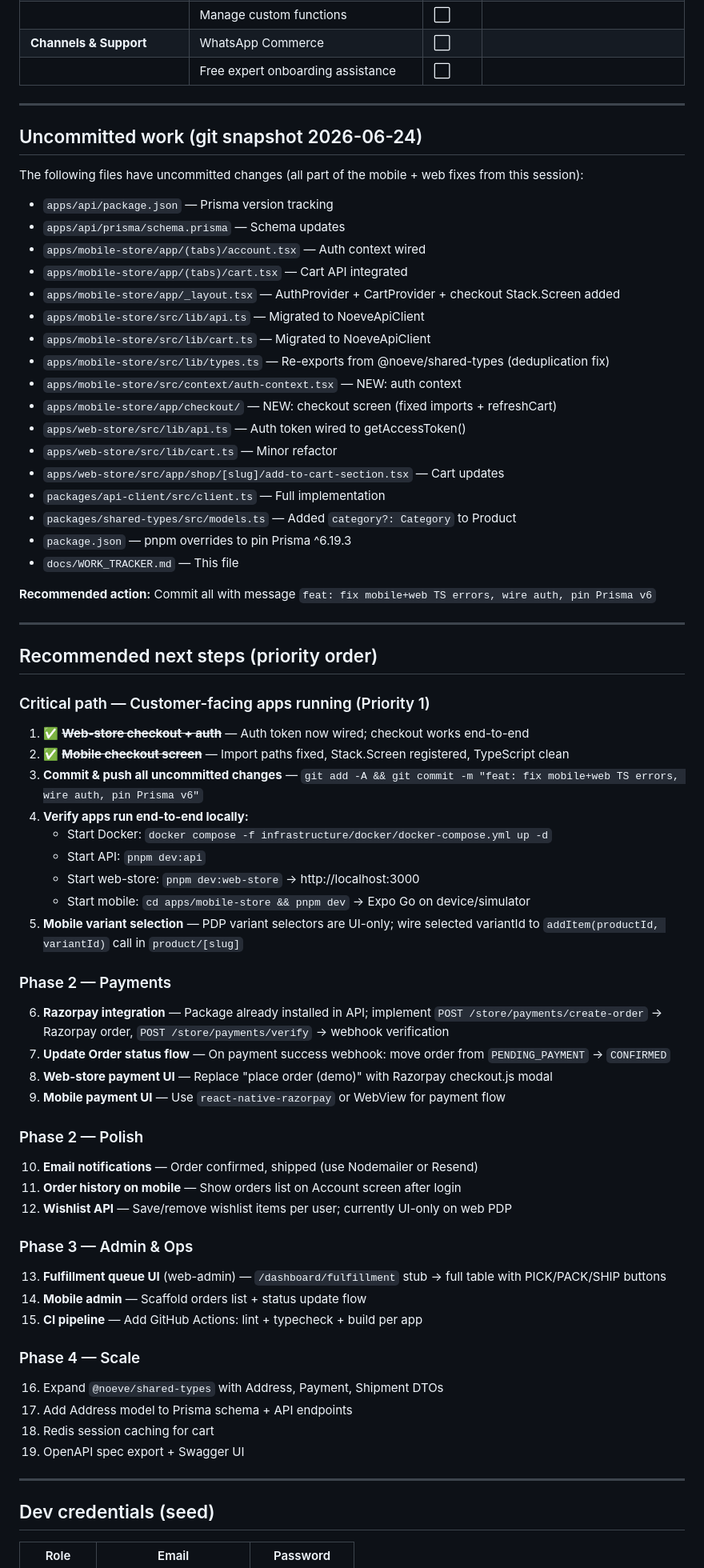
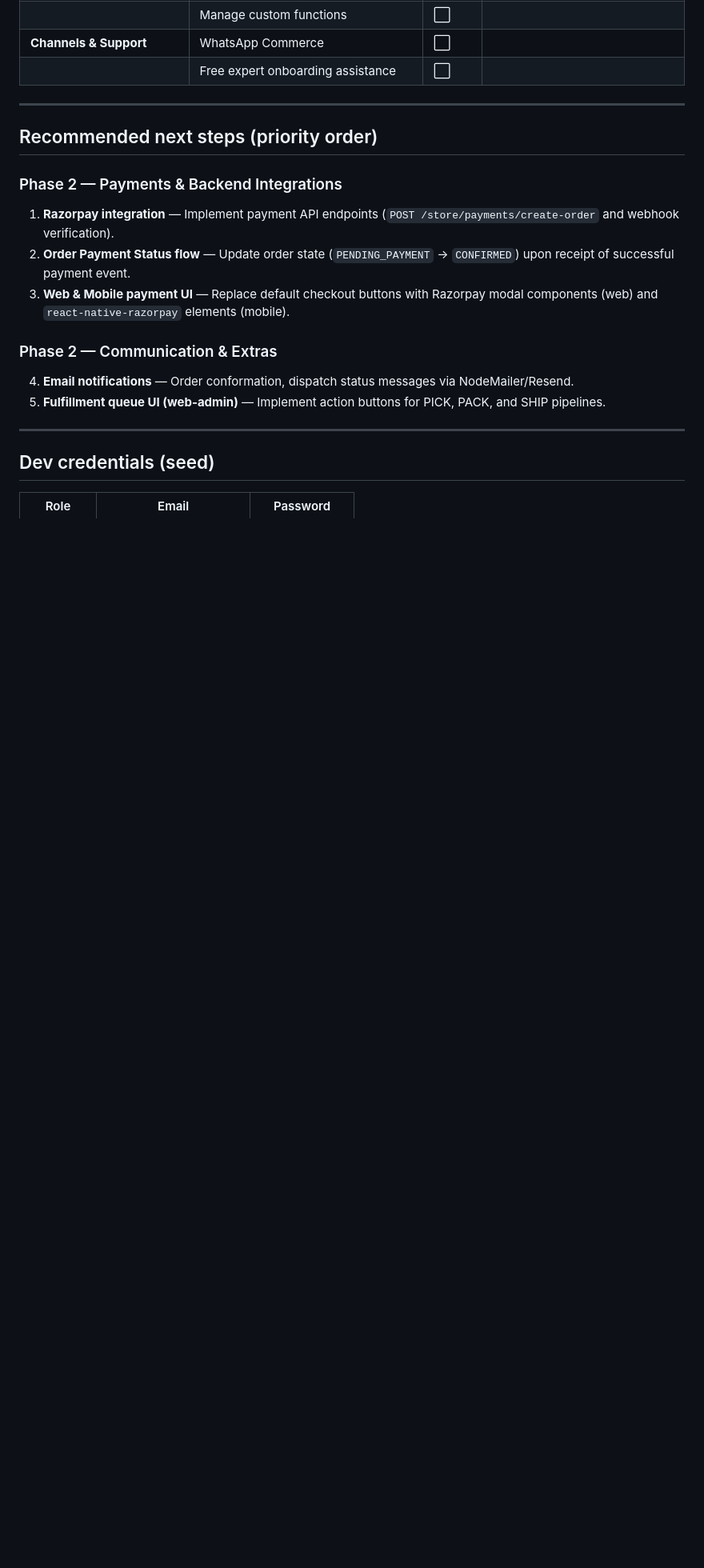
Before and after one commit to digeesh09/noeve-store, a Markdown page: docs/WORK_TRACKER.md, the part around one of its changes. Shown at 80% size. GitHub-like rendering; blank space fills up the shorter version.

Commit message:
docs: update WORK_TRACKER.md with session updates

```diff
--- a/docs/WORK_TRACKER.md
+++ b/docs/WORK_TRACKER.md
@@ -178,71 +175,18 @@ Living document for project progress. Update this file at the end of each work s
 
 ---
 
-## Uncommitted work (git snapshot 2026-06-24)
-
-The following files have uncommitted changes (all part of the mobile + web fixes from this session):
-
-- `apps/api/package.json` — Prisma version tracking
-- `apps/api/prisma/schema.prisma` — Schema updates
-- `apps/mobile-store/app/(tabs)/account.tsx` — Auth context wired
-- `apps/mobile-store/app/(tabs)/cart.tsx` — Cart API integrated
-- `apps/mobile-store/app/_layout.tsx` — AuthProvider + CartProvider + checkout Stack.Screen added
-- `apps/mobile-store/src/lib/api.ts` — Migrated to NoeveApiClient
-- `apps/mobile-store/src/lib/cart.ts` — Migrated to NoeveApiClient
-- `apps/mobile-store/src/lib/types.ts` — Re-exports from @noeve/shared-types (deduplication fix)
-- `apps/mobile-store/src/context/auth-context.tsx` — NEW: auth context
-- `apps/mobile-store/app/checkout/` — NEW: checkout screen (fixed imports + refreshCart)
-- `apps/web-store/src/lib/api.ts` — Auth token wired to getAccessToken()
-- `apps/web-store/src/lib/cart.ts` — Minor refactor
-- `apps/web-store/src/app/shop/[slug]/add-to-cart-section.tsx` — Cart updates
-- `packages/api-client/src/client.ts` — Full implementation
-- `packages/shared-types/src/models.ts` — Added `category?: Category` to Product
-- `package.json` — pnpm overrides to pin Prisma ^6.19.3
-- `docs/WORK_TRACKER.md` — This file
-
-**Recommended action:** Commit all with message `feat: fix mobile+web TS errors, wire auth, pin Prisma v6`
-
----
-
 ## Recommended next steps (priority order)
 
-### Critical path — Customer-facing apps running (Priority 1)
+### Phase 2 — Payments & Backend Integrations
 
-1. ✅ ~~**Web-store checkout + auth**~~ — Auth token now wired; checkout works end-to-end
-2. ✅ ~~**Mobile checkout screen**~~ — Import paths fixed, Stack.Screen registered, TypeScript clean
-3. **Commit & push all uncommitted changes** — `git add -A && git commit -m "feat: fix mobile+web TS errors, wire auth, pin Prisma v6"`
-4. **Verify apps run end-to-end locally:**
-   - Start Docker: `docker compose -f infrastructure/docker/docker-compose.yml up -d`
-   - Start API: `pnpm dev:api`
-   - Start web-store: `pnpm dev:web-store` → http://localhost:3000
-   - Start mobile: `cd apps/mobile-store && pnpm dev` → Expo Go on device/simulator
-5. **Mobile variant selection** — PDP variant selectors are UI-only; wire selected variantId to `addItem(productId, variantId)` call in `product/[slug]`
+1. **Razorpay integration** — Implement payment API endpoints (`POST /store/payments/create-order` and webhook verification).
+2. **Order Payment Status flow** — Update order state (`PENDING_PAYMENT` → `CONFIRMED`) upon receipt of successful payment event.
+3. **Web & Mobile payment UI** — Replace default checkout buttons with Razorpay modal components (web) and `react-native-razorpay` elements (mobile).
 
-### Phase 2 — Payments
+### Phase 2 — Communication & Extras
 
-6. **Razorpay integration** — Package already installed in API; implement `POST /store/payments/create-order` → Razorpay order, `POST /store/payments/verify` → webhook verification
-7. **Update Order status flow** — On payment success webhook: move order from `PENDING_PAYMENT` → `CONFIRMED`
-8. **Web-store payment UI** — Replace "place order (demo)" with Razorpay checkout.js modal
-9. **Mobile payment UI** — Use `react-native-razorpay` or WebView for payment flow
-
-### Phase 2 — Polish
-
-10. **Email notifications** — Order confirmed, shipped (use Nodemailer or Resend)
-11. **Order history on mobile** — Show orders list on Account screen after login
-12. **Wishlist API** — Save/remove wishlist items per user; currently UI-only on web PDP
-
-### Phase 3 — Admin & Ops
-
-13. **Fulfillment queue UI** (web-admin) — `/dashboard/fulfillment` stub → full table with PICK/PACK/SHIP buttons
-14. **Mobile admin** — Scaffold orders list + status update flow
-15. **CI pipeline** — Add GitHub Actions: lint + typecheck + build per app
-
-### Phase 4 — Scale
-
-16. Expand `@noeve/shared-types` with Address, Payment, Shipment DTOs
-17. Add Address model to Prisma schema + API endpoints
-18. Redis session caching for cart
-19. OpenAPI spec export + Swagger UI
+4. **Email notifications** — Order conformation, dispatch status messages via NodeMailer/Resend.
+5. **Fulfillment queue UI (web-admin)** — Implement action buttons for PICK, PACK, and SHIP pipelines.
 
 ---
 
```
Also changed, not shown: other parts of docs/WORK_TRACKER.md (+28 -30 lines).
